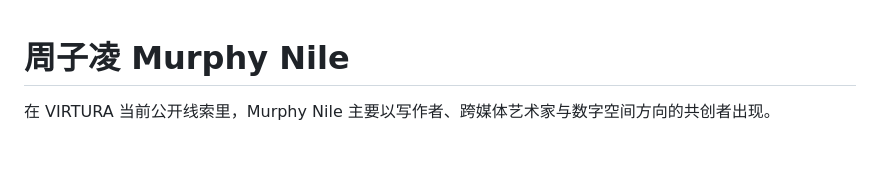
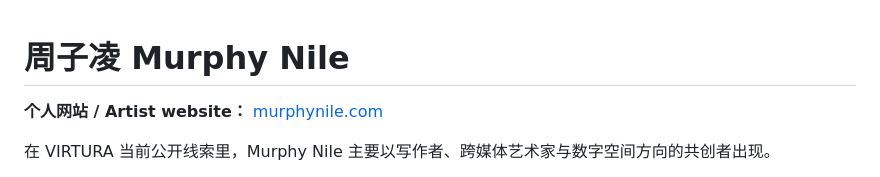
Before and after one commit to ewanqian/VIRTURA-Collective, a Markdown page: artists/murphy-nile.md, the part around one of its changes. Rendered like a GitHub page; blank space fills up the shorter version.

Commit message:
Link Sihui Xu and Murphy Nile to their official artist websites

```diff
--- a/artists/murphy-nile.md
+++ b/artists/murphy-nile.md
@@ -1,4 +1,6 @@
 # 周子凌 Murphy Nile
+
+**个人网站 / Artist website：** [murphynile.com](https://murphynile.com/)
 
 在 VIRTURA 当前公开线索里，Murphy Nile 主要以写作者、跨媒体艺术家与数字空间方向的共创者出现。
 
```
Also changed, not shown: other parts of artists/murphy-nile.md (+2 -2 lines).
